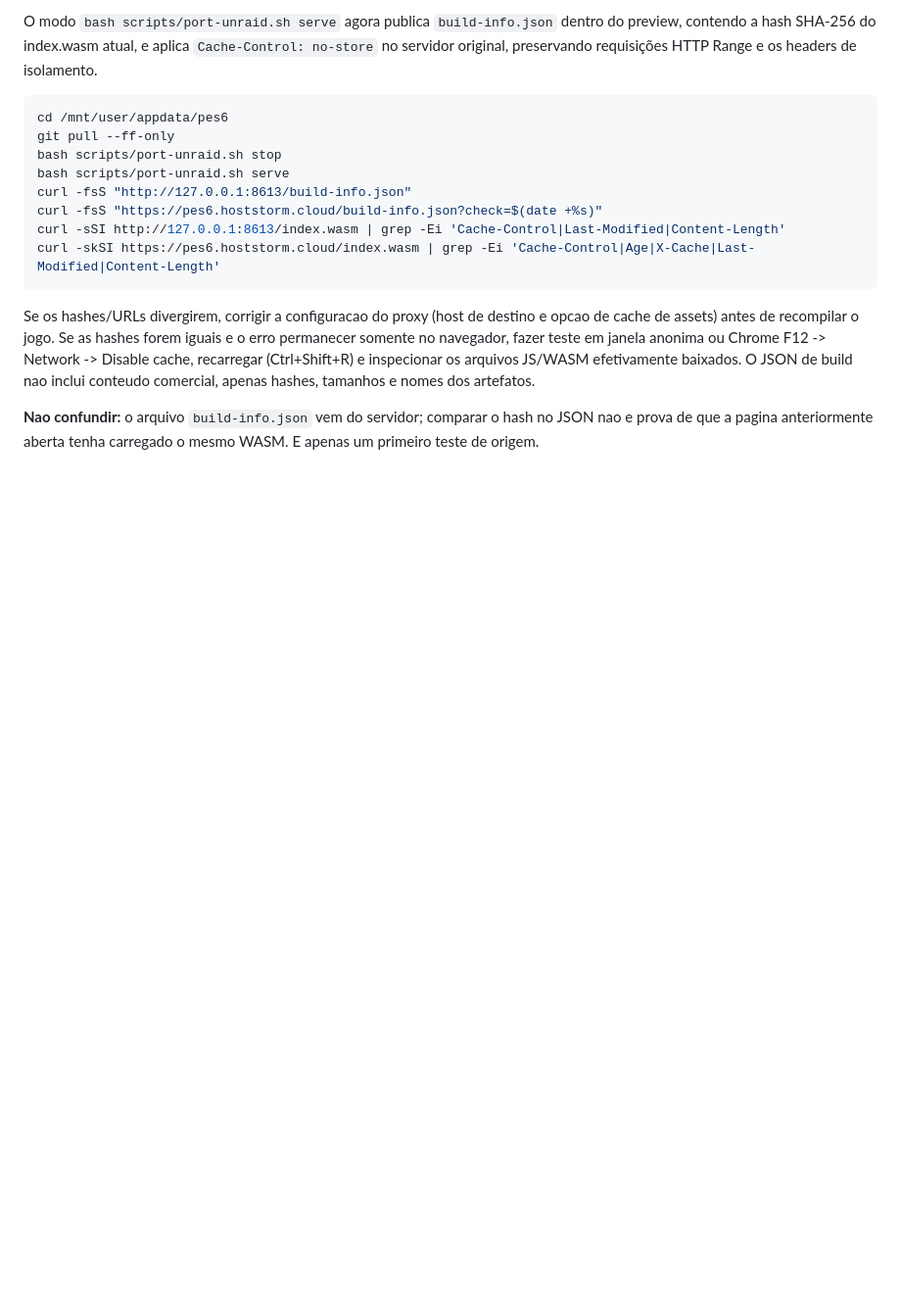
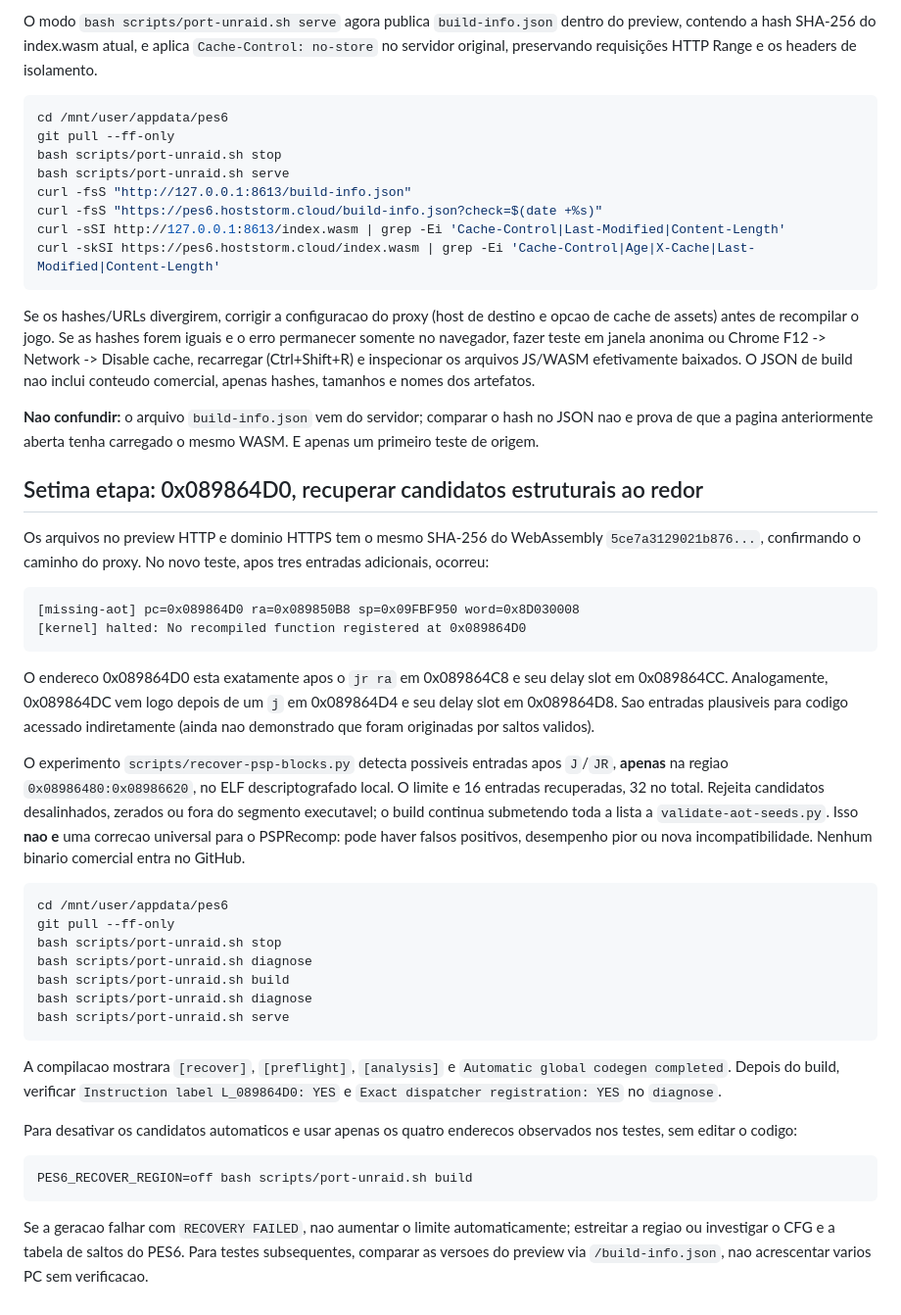
Before and after one commit to danilostorm/pes6, a Markdown page: docs/BOOT_DIAGNOSTICS.md, the part around the change. Shown at 98% size. Drawn GitHub-style; blank space fills up the shorter version.

Commit message:
docs(pes6): explain bounded post-terminator recovery, safeguards and fallback controls

````diff
--- a/docs/BOOT_DIAGNOSTICS.md
+++ b/docs/BOOT_DIAGNOSTICS.md
@@ -278,3 +278,58 @@ tamanhos e nomes dos artefatos.
 **Nao confundir:** o arquivo `build-info.json` vem do servidor;
 comparar o hash no JSON nao e prova de que a pagina anteriormente aberta
 tenha carregado o mesmo WASM. E apenas um primeiro teste de origem.
+
+## Setima etapa: 0x089864D0, recuperar candidatos estruturais ao redor
+
+Os arquivos no preview HTTP e dominio HTTPS tem o mesmo SHA-256 do
+WebAssembly `5ce7a3129021b876...`, confirmando o caminho do proxy.
+No novo teste, apos tres entradas adicionais, ocorreu:
+
+```text
+[missing-aot] pc=0x089864D0 ra=0x089850B8 sp=0x09FBF950 word=0x8D030008
+[kernel] halted: No recompiled function registered at 0x089864D0
+```
+
+O endereco 0x089864D0 esta exatamente apos o `jr ra` em 0x089864C8
+e seu delay slot em 0x089864CC. Analogamente, 0x089864DC vem logo
+depois de um `j` em 0x089864D4 e seu delay slot em 0x089864D8.
+Sao entradas plausiveis para codigo acessado indiretamente (ainda
+nao demonstrado que foram originadas por saltos validos).
+
+O experimento `scripts/recover-psp-blocks.py` detecta possiveis
+entradas apos `J`/`JR`, **apenas** na regiao
+`0x08986480:0x08986620`, no ELF descriptografado local.
+O limite e 16 entradas recuperadas, 32 no total. Rejeita candidatos
+desalinhados, zerados ou fora do segmento executavel; o build
+continua submetendo toda a lista a `validate-aot-seeds.py`.
+Isso **nao e** uma correcao universal para o PSPRecomp: pode haver
+falsos positivos, desempenho pior ou nova incompatibilidade.
+Nenhum binario comercial entra no GitHub.
+
+```bash
+cd /mnt/user/appdata/pes6
+git pull --ff-only
+bash scripts/port-unraid.sh stop
+bash scripts/port-unraid.sh diagnose
+bash scripts/port-unraid.sh build
+bash scripts/port-unraid.sh diagnose
+bash scripts/port-unraid.sh serve
+```
+
+A compilacao mostrara `[recover]`, `[preflight]`, `[analysis]` e
+`Automatic global codegen completed`. Depois do build, verificar
+`Instruction label L_089864D0: YES` e
+`Exact dispatcher registration: YES` no `diagnose`.
+
+Para desativar os candidatos automaticos e usar apenas os quatro
+enderecos observados nos testes, sem editar o codigo:
+
+```bash
+PES6_RECOVER_REGION=off bash scripts/port-unraid.sh build
+```
+
+Se a geracao falhar com `RECOVERY FAILED`, nao aumentar o limite
+automaticamente; estreitar a regiao ou investigar o CFG e a tabela
+de saltos do PES6. Para testes subsequentes, comparar as versoes
+do preview via `/build-info.json`, nao acrescentar varios PC sem
+verificacao.
````
